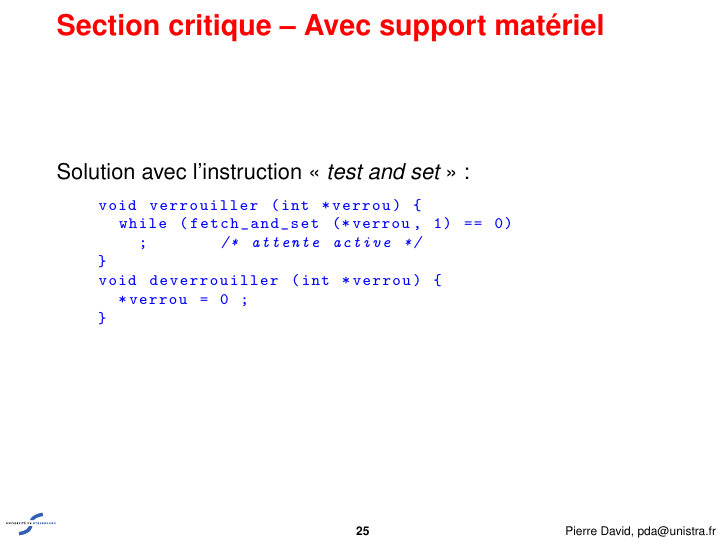
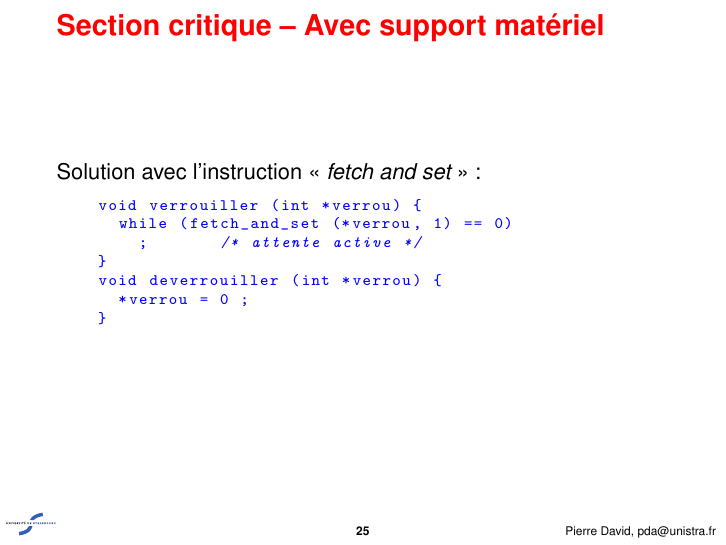
Before and after one commit to pdav/ens, LaTeX slides (cours-sc/ch3-excl.tex, which reads cours-sc/sl3-excl.tex): page 25 of 45. Compiled offline with pdfLaTeX.

Commit message:
fetch_and_set n'est pas test_and_set...

```diff
--- a/cours-sc/sl3-excl.tex
+++ b/cours-sc/sl3-excl.tex
@@ -440,7 +440,7 @@ main () {
 
 
 \begin {frame} [fragile] {Section critique -- Avec support matériel}
-    Solution avec l'instruction «~\emph {test and set}~»~:
+    Solution avec l'instruction «~\emph {fetch and set}~»~:
 
     \begin {lstlisting} [basicstyle=\scriptsize\lstmonstyle]
     void verrouiller (int *verrou) {
```
